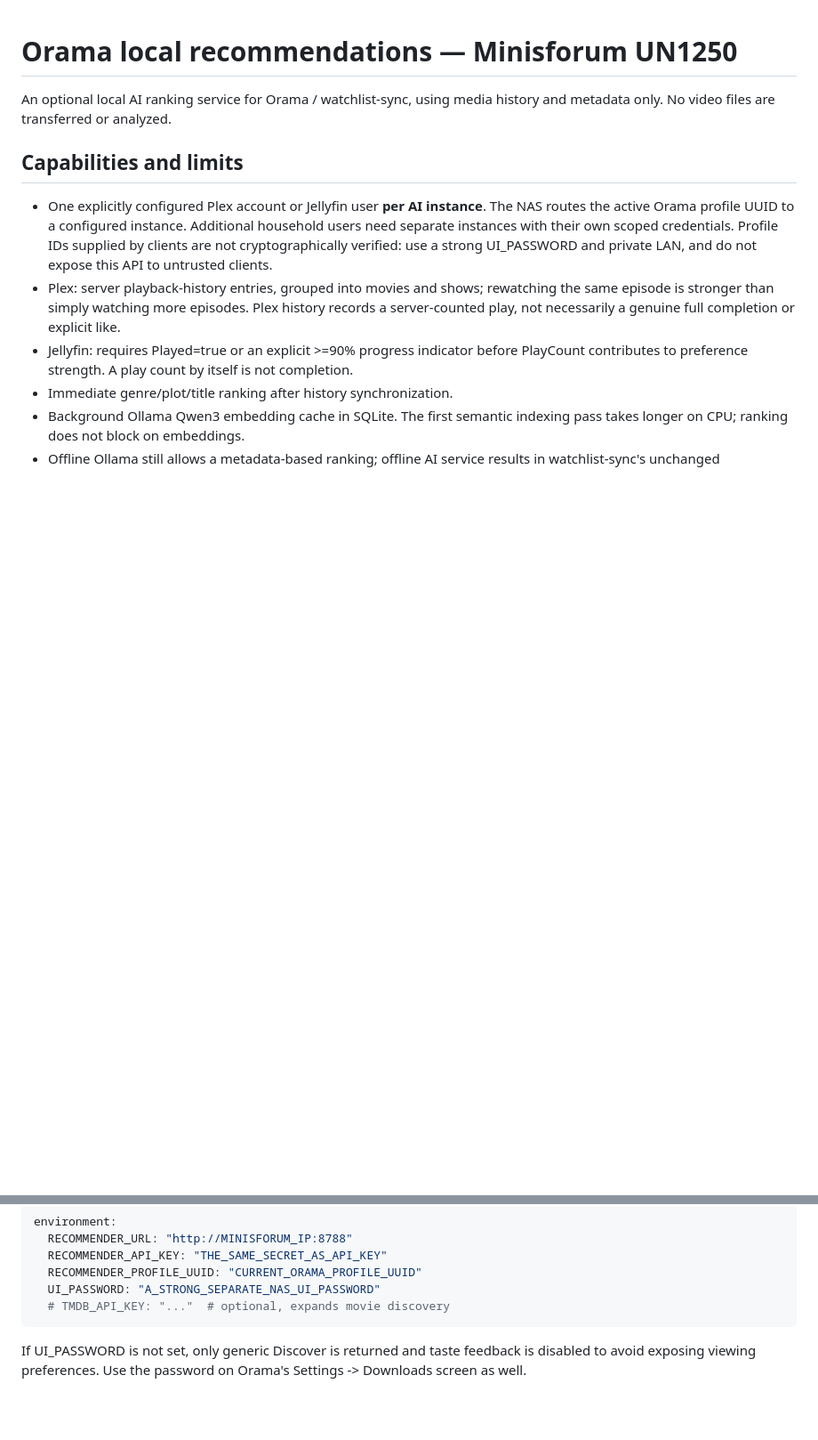
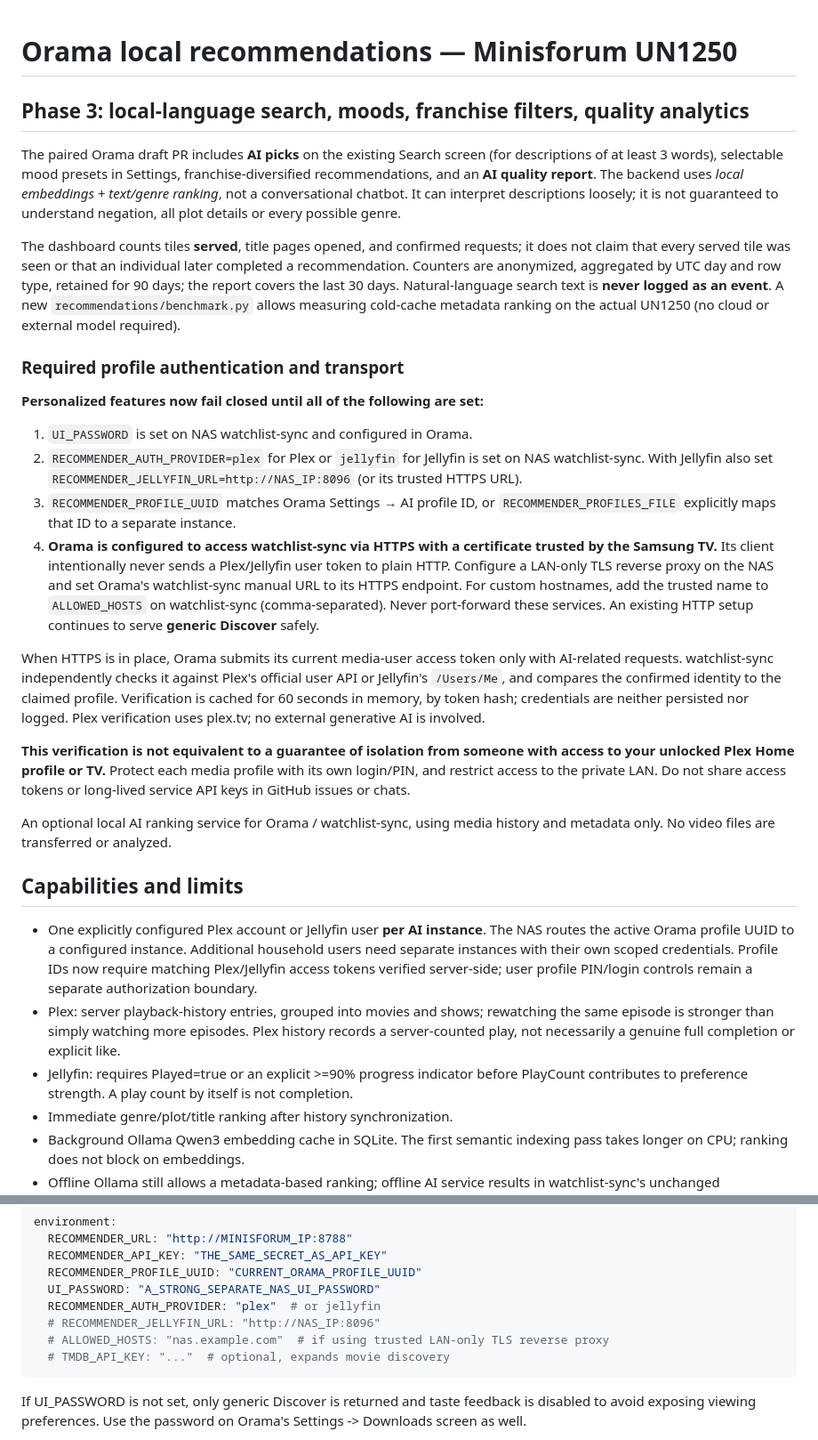
Before and after one commit to DarkAngelGR/watchlist-sync, a Markdown page: recommendations/README.md, 2 parts joined by grey strips. Shown at 89% size. Drawn GitHub-style; blank space fills up the shorter version.

Commit message:
docs(ai): explain secure HTTPS profile verification, moods, natural search and quality metrics

```diff
--- a/recommendations/README.md
+++ b/recommendations/README.md
@@ -1,4 +1,52 @@
 # Orama local recommendations — Minisforum UN1250
+
+## Phase 3: local-language search, moods, franchise filters, quality analytics
+
+The paired Orama draft PR includes **AI picks** on the existing Search screen
+(for descriptions of at least 3 words), selectable mood presets in Settings,
+franchise-diversified recommendations, and an **AI quality report**. The backend
+uses *local embeddings + text/genre ranking*, not a conversational chatbot.
+It can interpret descriptions loosely; it is not guaranteed to understand
+negation, all plot details or every possible genre.
+
+The dashboard counts tiles **served**, title pages opened, and confirmed
+requests; it does not claim that every served tile was seen or that an
+individual later completed a recommendation. Counters are anonymized,
+aggregated by UTC day and row type, retained for 90 days; the report covers
+the last 30 days. Natural-language search text is **never logged as an event**.
+A new `recommendations/benchmark.py` allows measuring cold-cache metadata
+ranking on the actual UN1250 (no cloud or external model required).
+
+### Required profile authentication and transport
+
+**Personalized features now fail closed until all of the following are set:**
+
+1. `UI_PASSWORD` is set on NAS watchlist-sync and configured in Orama.
+2. `RECOMMENDER_AUTH_PROVIDER=plex` for Plex or `jellyfin` for Jellyfin is set
+   on NAS watchlist-sync. With Jellyfin also set
+   `RECOMMENDER_JELLYFIN_URL=http://NAS_IP:8096` (or its trusted HTTPS URL).
+3. `RECOMMENDER_PROFILE_UUID` matches Orama Settings → AI profile ID, or
+   `RECOMMENDER_PROFILES_FILE` explicitly maps that ID to a separate instance.
+4. **Orama is configured to access watchlist-sync via HTTPS with a certificate
+   trusted by the Samsung TV.** Its client intentionally never sends a
+   Plex/Jellyfin user token to plain HTTP. Configure a LAN-only TLS reverse
+   proxy on the NAS and set Orama's watchlist-sync manual URL to its HTTPS
+   endpoint. For custom hostnames, add the trusted name to `ALLOWED_HOSTS`
+   on watchlist-sync (comma-separated). Never port-forward these services.
+   An existing HTTP setup continues to serve **generic Discover** safely.
+
+When HTTPS is in place, Orama submits its current media-user access token
+only with AI-related requests. watchlist-sync independently checks it against
+Plex's official user API or Jellyfin's `/Users/Me`, and compares the confirmed
+identity to the claimed profile. Verification is cached for 60 seconds in
+memory, by token hash; credentials are neither persisted nor logged.
+Plex verification uses plex.tv; no external generative AI is involved.
+
+**This verification is not equivalent to a guarantee of isolation from someone
+with access to your unlocked Plex Home profile or TV.** Protect each media
+profile with its own login/PIN, and restrict access to the private LAN. Do not
+share access tokens or long-lived service API keys in GitHub issues or chats.
+
 
 An optional local AI ranking service for Orama / watchlist-sync, using media
 history and metadata only. No video files are transferred or analyzed.
@@ -8,8 +56,8 @@ history and metadata only. No video files are transferred or analyzed.
 - One explicitly configured Plex account or Jellyfin user **per AI instance**.
   The NAS routes the active Orama profile UUID to a configured instance.
   Additional household users need separate instances with their own scoped credentials.
-  Profile IDs supplied by clients are not cryptographically verified: use a strong
-  UI_PASSWORD and private LAN, and do not expose this API to untrusted clients.
+  Profile IDs now require matching Plex/Jellyfin access tokens verified server-side;
+  user profile PIN/login controls remain a separate authorization boundary.
 - Plex: server playback-history entries, grouped into movies and shows;
   rewatching the same episode is stronger than simply watching more episodes.
   Plex history records a server-counted play, not necessarily a genuine
@@ -98,6 +146,9 @@ environment:
   RECOMMENDER_API_KEY: "THE_SAME_SECRET_AS_API_KEY"
   RECOMMENDER_PROFILE_UUID: "CURRENT_ORAMA_PROFILE_UUID"
   UI_PASSWORD: "A_STRONG_SEPARATE_NAS_UI_PASSWORD"
+  RECOMMENDER_AUTH_PROVIDER: "plex"  # or jellyfin
+  # RECOMMENDER_JELLYFIN_URL: "http://NAS_IP:8096"
+  # ALLOWED_HOSTS: "nas.example.com"  # if using trusted LAN-only TLS reverse proxy
   # TMDB_API_KEY: "..."  # optional, expands movie discovery
 ~~~
 
```
Also changed, not shown: other parts of recommendations/README.md (+22 -5 lines).
